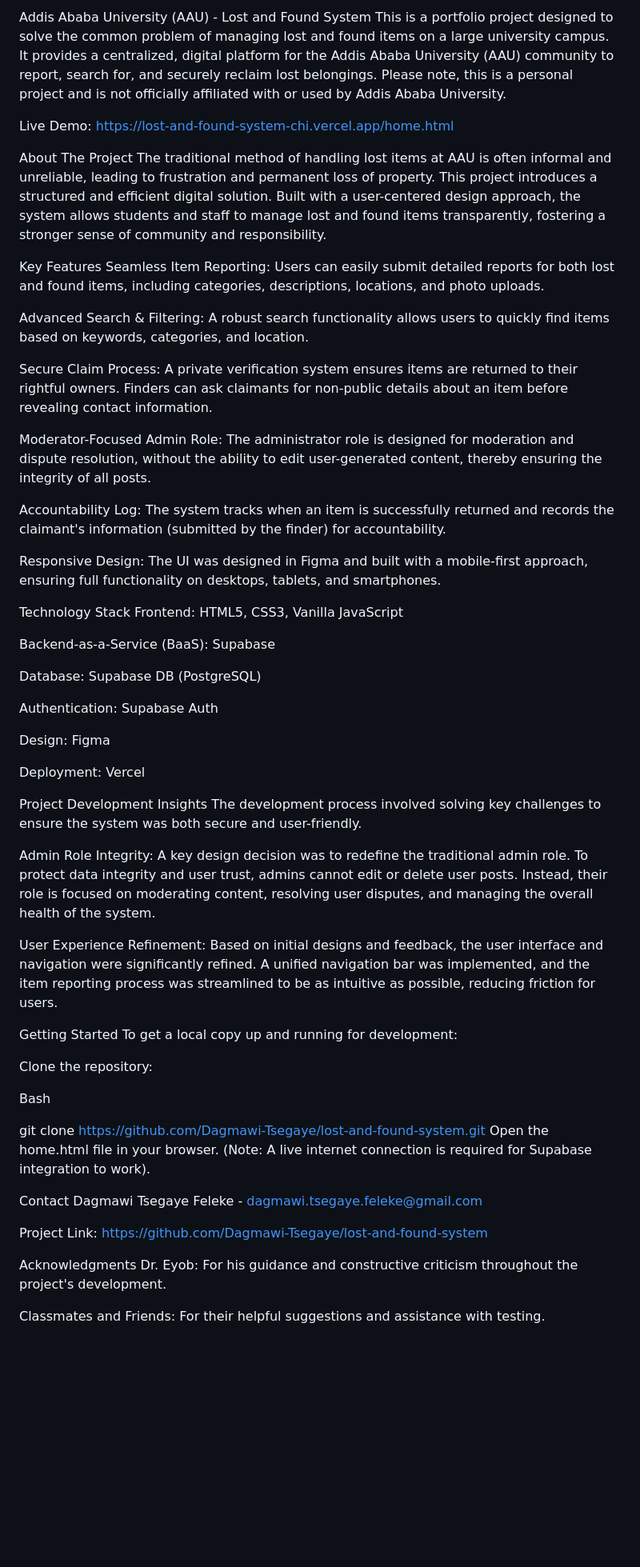
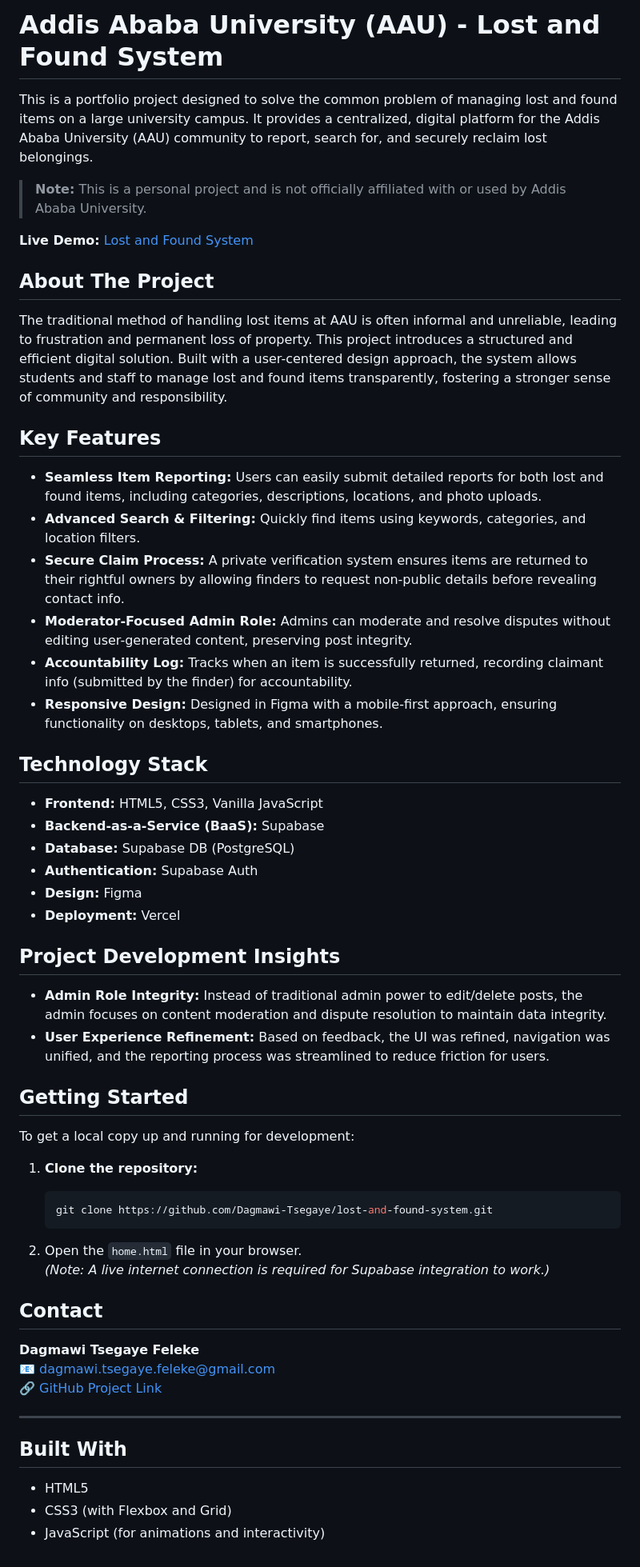
Before and after one commit to Dagmawi-Tsegaye/lost-and-found-system, a Markdown page: README.md, the part around the change. Shown at 80% size. Rendered like a GitHub page; blank space fills up the shorter version.

````diff
--- a/README.md
+++ b/README.md
@@ -1,60 +1,61 @@
-Addis Ababa University (AAU) - Lost and Found System
-This is a portfolio project designed to solve the common problem of managing lost and found items on a large university campus. It provides a centralized, digital platform for the Addis Ababa University (AAU) community to report, search for, and securely reclaim lost belongings. Please note, this is a personal project and is not officially affiliated with or used by Addis Ababa University.
+# Addis Ababa University (AAU) - Lost and Found System
 
-Live Demo: https://lost-and-found-system-chi.vercel.app/home.html
+This is a portfolio project designed to solve the common problem of managing lost and found items on a large university campus. It provides a centralized, digital platform for the Addis Ababa University (AAU) community to report, search for, and securely reclaim lost belongings.
 
-About The Project
+> **Note:** This is a personal project and is not officially affiliated with or used by Addis Ababa University.
+
+**Live Demo:** [Lost and Found System](https://lost-and-found-system-chi.vercel.app/home.html)
+
+## About The Project
+
 The traditional method of handling lost items at AAU is often informal and unreliable, leading to frustration and permanent loss of property. This project introduces a structured and efficient digital solution. Built with a user-centered design approach, the system allows students and staff to manage lost and found items transparently, fostering a stronger sense of community and responsibility.
 
-Key Features
-Seamless Item Reporting: Users can easily submit detailed reports for both lost and found items, including categories, descriptions, locations, and photo uploads.
+## Key Features
 
-Advanced Search & Filtering: A robust search functionality allows users to quickly find items based on keywords, categories, and location.
+- **Seamless Item Reporting:** Users can easily submit detailed reports for both lost and found items, including categories, descriptions, locations, and photo uploads.
+- **Advanced Search & Filtering:** Quickly find items using keywords, categories, and location filters.
+- **Secure Claim Process:** A private verification system ensures items are returned to their rightful owners by allowing finders to request non-public details before revealing contact info.
+- **Moderator-Focused Admin Role:** Admins can moderate and resolve disputes without editing user-generated content, preserving post integrity.
+- **Accountability Log:** Tracks when an item is successfully returned, recording claimant info (submitted by the finder) for accountability.
+- **Responsive Design:** Designed in Figma with a mobile-first approach, ensuring functionality on desktops, tablets, and smartphones.
 
-Secure Claim Process: A private verification system ensures items are returned to their rightful owners. Finders can ask claimants for non-public details about an item before revealing contact information.
+## Technology Stack
 
-Moderator-Focused Admin Role: The administrator role is designed for moderation and dispute resolution, without the ability to edit user-generated content, thereby ensuring the integrity of all posts.
+- **Frontend:** HTML5, CSS3, Vanilla JavaScript
+- **Backend-as-a-Service (BaaS):** Supabase
+- **Database:** Supabase DB (PostgreSQL)
+- **Authentication:** Supabase Auth
+- **Design:** Figma
+- **Deployment:** Vercel
 
-Accountability Log: The system tracks when an item is successfully returned and records the claimant's information (submitted by the finder) for accountability.
+## Project Development Insights
 
-Responsive Design: The UI was designed in Figma and built with a mobile-first approach, ensuring full functionality on desktops, tablets, and smartphones.
+- **Admin Role Integrity:** Instead of traditional admin power to edit/delete posts, the admin focuses on content moderation and dispute resolution to maintain data integrity.
+- **User Experience Refinement:** Based on feedback, the UI was refined, navigation was unified, and the reporting process was streamlined to reduce friction for users.
 
-Technology Stack
-Frontend: HTML5, CSS3, Vanilla JavaScript
+## Getting Started
 
-Backend-as-a-Service (BaaS): Supabase
-
-Database: Supabase DB (PostgreSQL)
-
-Authentication: Supabase Auth
-
-Design: Figma
-
-Deployment: Vercel
-
-Project Development Insights
-The development process involved solving key challenges to ensure the system was both secure and user-friendly.
-
-Admin Role Integrity: A key design decision was to redefine the traditional admin role. To protect data integrity and user trust, admins cannot edit or delete user posts. Instead, their role is focused on moderating content, resolving user disputes, and managing the overall health of the system.
-
-User Experience Refinement: Based on initial designs and feedback, the user interface and navigation were significantly refined. A unified navigation bar was implemented, and the item reporting process was streamlined to be as intuitive as possible, reducing friction for users.
-
-Getting Started
 To get a local copy up and running for development:
 
-Clone the repository:
+1. **Clone the repository:**
 
-Bash
+    ```bash
+    git clone https://github.com/Dagmawi-Tsegaye/lost-and-found-system.git
+    ```
 
-git clone https://github.com/Dagmawi-Tsegaye/lost-and-found-system.git
-Open the home.html file in your browser. (Note: A live internet connection is required for Supabase integration to work).
+2. Open the `home.html` file in your browser.
+   *(Note: A live internet connection is required for Supabase integration to work.)*
 
-Contact
-Dagmawi Tsegaye Feleke - dagmawi.tsegaye.feleke@gmail.com
+## Contact
 
-Project Link: https://github.com/Dagmawi-Tsegaye/lost-and-found-system
+**Dagmawi Tsegaye Feleke**
+📧 [dagmawi.tsegaye.feleke@gmail.com](mailto:dagmawi.tsegaye.feleke@gmail.com)
+🔗 [GitHub Project Link](https://github.com/Dagmawi-Tsegaye/lost-and-found-system)
 
-Acknowledgments
-Dr. Eyob: For his guidance and constructive criticism throughout the project's development.
+---
 
-Classmates and Friends: For their helpful suggestions and assistance with testing.
+## Built With
+
+* HTML5
+* CSS3 (with Flexbox and Grid)
+* JavaScript (for animations and interactivity)
````
